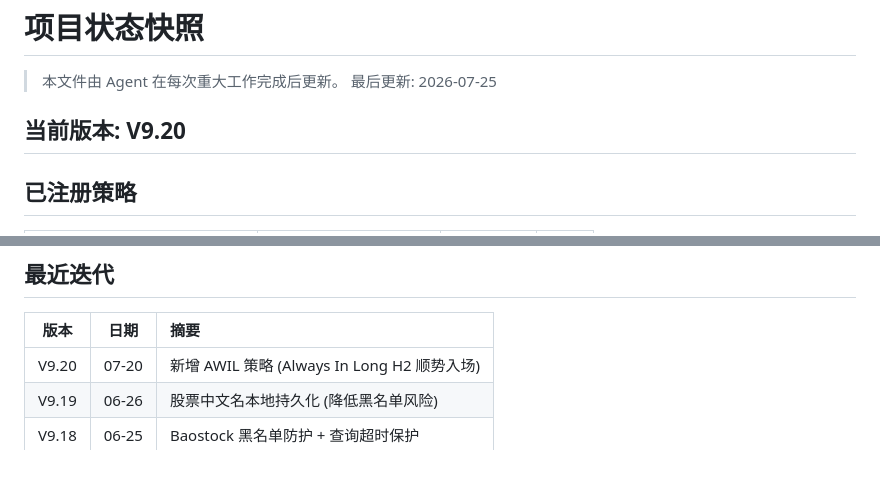
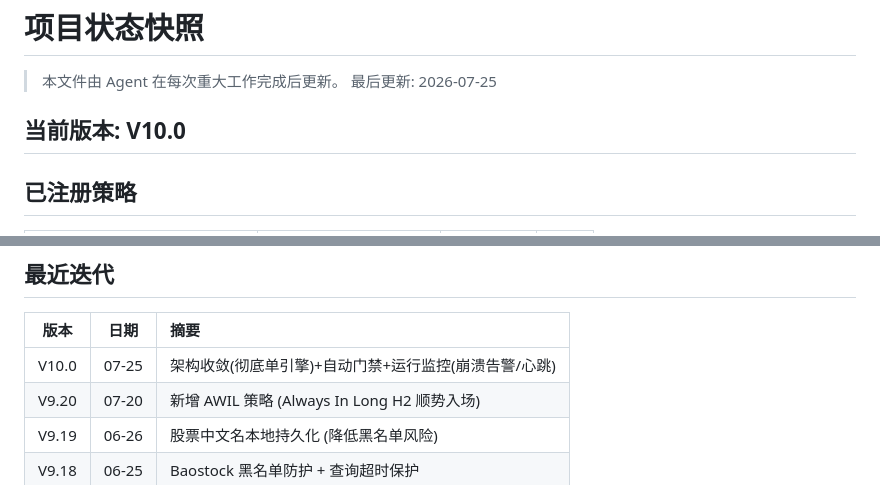
Before and after one commit to lhy438769415-wq/A, a Markdown page: .agent/context/STATUS.md, 2 parts joined by grey strips. Rendered like a GitHub page.

Commit message:
[release] V10.0: 同步 STATUS.md 当前版本+最近迭代 (版本SSOT, 已跟踪但被.gitignore忽略故-f)

```diff
--- a/.agent/context/STATUS.md
+++ b/.agent/context/STATUS.md
@@ -3,7 +3,7 @@
 > 本文件由 Agent 在每次重大工作完成后更新。
 > 最后更新: 2026-07-25
 
-## 当前版本: V9.20
+## 当前版本: V10.0
 
 ## 已注册策略
 | 注册名 | 类 | 时间框架 | 状态 |
@@ -18,6 +18,7 @@
 ## 最近迭代
 | 版本 | 日期 | 摘要 |
 |:---:|:---:|:---|
+| V10.0 | 07-25 | 架构收敛(彻底单引擎)+自动门禁+运行监控(崩溃告警/心跳) |
 | V9.20 | 07-20 | 新增 AWIL 策略 (Always In Long H2 顺势入场) |
 | V9.19 | 06-26 | 股票中文名本地持久化 (降低黑名单风险) |
 | V9.18 | 06-25 | Baostock 黑名单防护 + 查询超时保护 |
```
